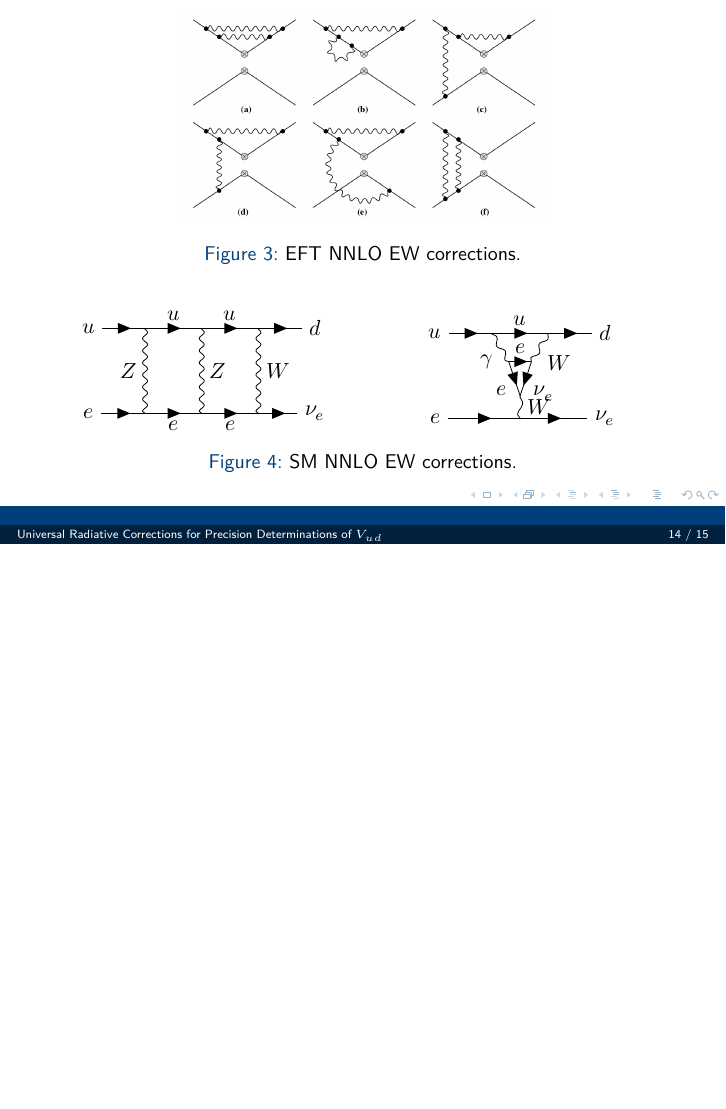
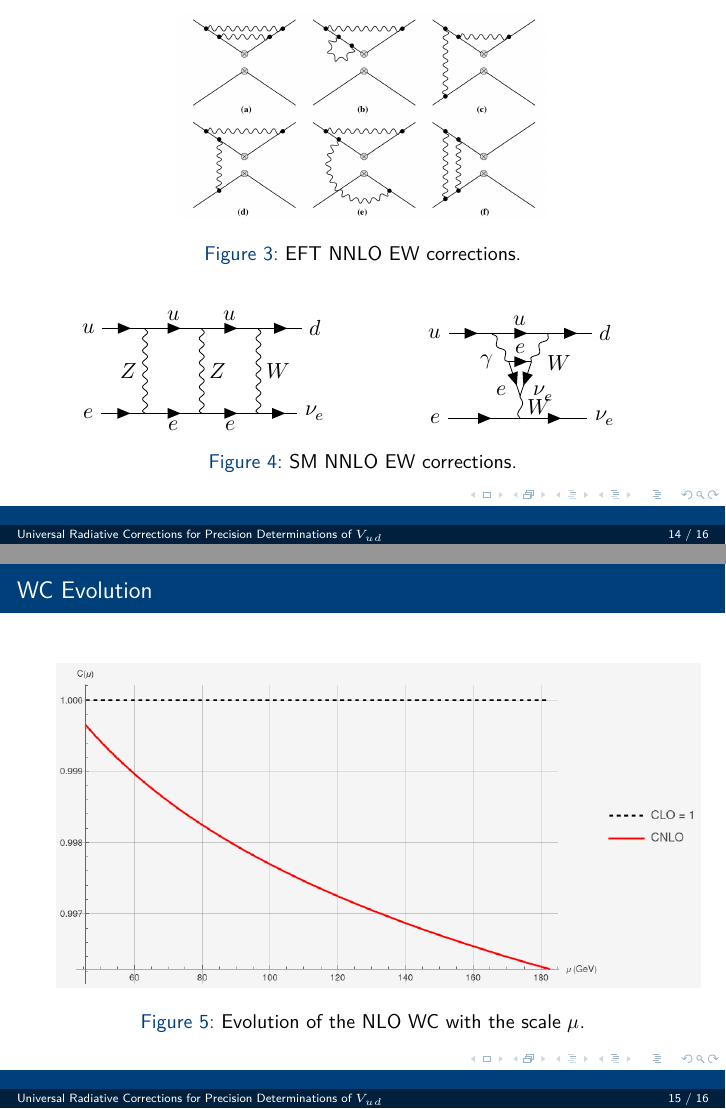
Before and after one commit to AnaIPereira/Presentations, LaTeX slides (Universal Radiative corrections/slide.tex): page 14 of 15 before the commit and pages 14 and 15 of 16 after it, the two joined at a grey line, the shorter picture padded with empty space. Compiled offline with XeLaTeX; a LaTeX package or settings file that is missing is left out.

Commit message:
some correction to universal corrcetions

```diff
--- a/Universal Radiative corrections/slide.tex
+++ b/Universal Radiative corrections/slide.tex
@@ -705,7 +705,13 @@ Wilson Coefficients at NNLO
 
 
 
-
+\begin{frame}{WC Evolution}
+\begin{figure}
+    \centering
+    \includegraphics[scale=.35]{plotwc.png}
+    \caption{Evolution of the NLO WC with the scale $\mu$.}
+\end{figure}
+\end{frame}
 
 
 
```
Also changed, not shown: Universal Radiative corrections/plotwc.png (added), Universal Radiative corrections/slide.pdf, 4 other files.
